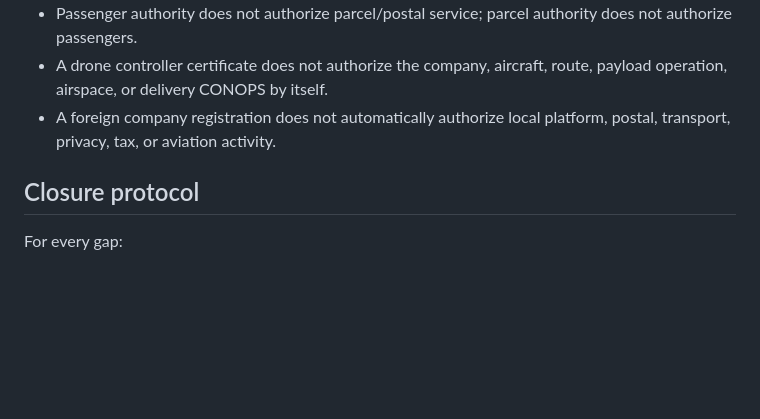
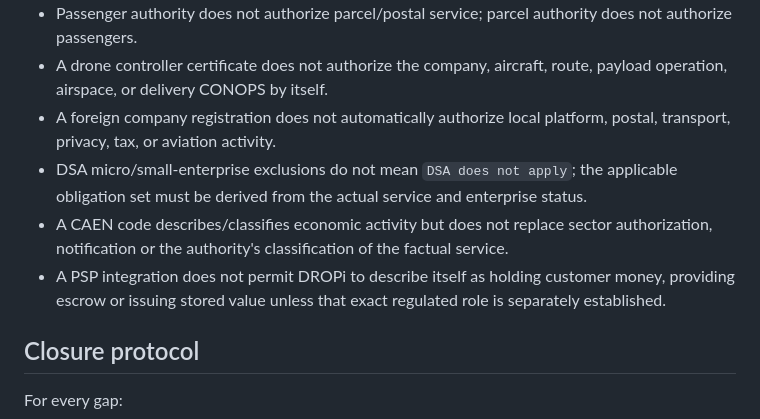
Before and after one commit to caliofmarian-ai/dropi-mobile, a Markdown page: docs/legal/LEGAL_GAPS_AND_BLOCKERS.md, the part around one of its changes. Drawn GitHub-style; blank space fills up the shorter version.

Commit message:
docs(legal): add Romania Marketplace launch blockers

```diff
--- a/docs/legal/LEGAL_GAPS_AND_BLOCKERS.md
+++ b/docs/legal/LEGAL_GAPS_AND_BLOCKERS.md
@@ -41,6 +47,9 @@ This register prevents an unanswered legal question from becoming an accidental
 - Passenger authority does not authorize parcel/postal service; parcel authority does not authorize passengers.
 - A drone controller certificate does not authorize the company, aircraft, route, payload operation, airspace, or delivery CONOPS by itself.
 - A foreign company registration does not automatically authorize local platform, postal, transport, privacy, tax, or aviation activity.
+- DSA micro/small-enterprise exclusions do not mean `DSA does not apply`; the applicable obligation set must be derived from the actual service and enterprise status.
+- A CAEN code describes/classifies economic activity but does not replace sector authorization, notification or the authority's classification of the factual service.
+- A PSP integration does not permit DROPi to describe itself as holding customer money, providing escrow or issuing stored value unless that exact regulated role is separately established.
 
 ## Closure protocol
 
```
Also changed, not shown: other parts of docs/legal/LEGAL_GAPS_AND_BLOCKERS.md (+10 -4 lines).
